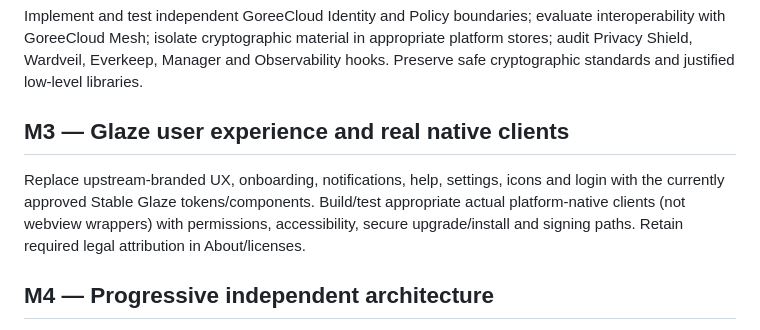
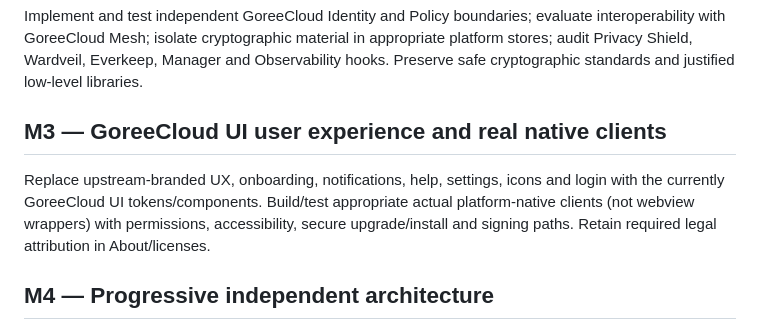
Before and after one commit to GoreeCloud/VPN, a Markdown page: docs/fork-to-native/ROADMAP.md, the part around the change. Rendered like a GitHub page.

Commit message:
docs: standardize active design authority to GoreeCloud UI

```diff
--- a/docs/fork-to-native/ROADMAP.md
+++ b/docs/fork-to-native/ROADMAP.md
@@ -27,9 +27,9 @@ Inventory peer connectivity, WireGuard key handling, enrollment/SSO/MFA, NAT tra
 
 Implement and test independent GoreeCloud Identity and Policy boundaries; evaluate interoperability with GoreeCloud Mesh; isolate cryptographic material in appropriate platform stores; audit Privacy Shield, Wardveil, Everkeep, Manager and Observability hooks. Preserve safe cryptographic standards and justified low-level libraries.
 
-## M3 — Glaze user experience and real native clients
+## M3 — GoreeCloud UI user experience and real native clients
 
-Replace upstream-branded UX, onboarding, notifications, help, settings, icons and login with the currently approved Stable Glaze tokens/components. Build/test appropriate actual platform-native clients (not webview wrappers) with permissions, accessibility, secure upgrade/install and signing paths. Retain required legal attribution in About/licenses.
+Replace upstream-branded UX, onboarding, notifications, help, settings, icons and login with the currently GoreeCloud UI tokens/components. Build/test appropriate actual platform-native clients (not webview wrappers) with permissions, accessibility, secure upgrade/install and signing paths. Retain required legal attribution in About/licenses.
 
 ## M4 — Progressive independent architecture
 
```
